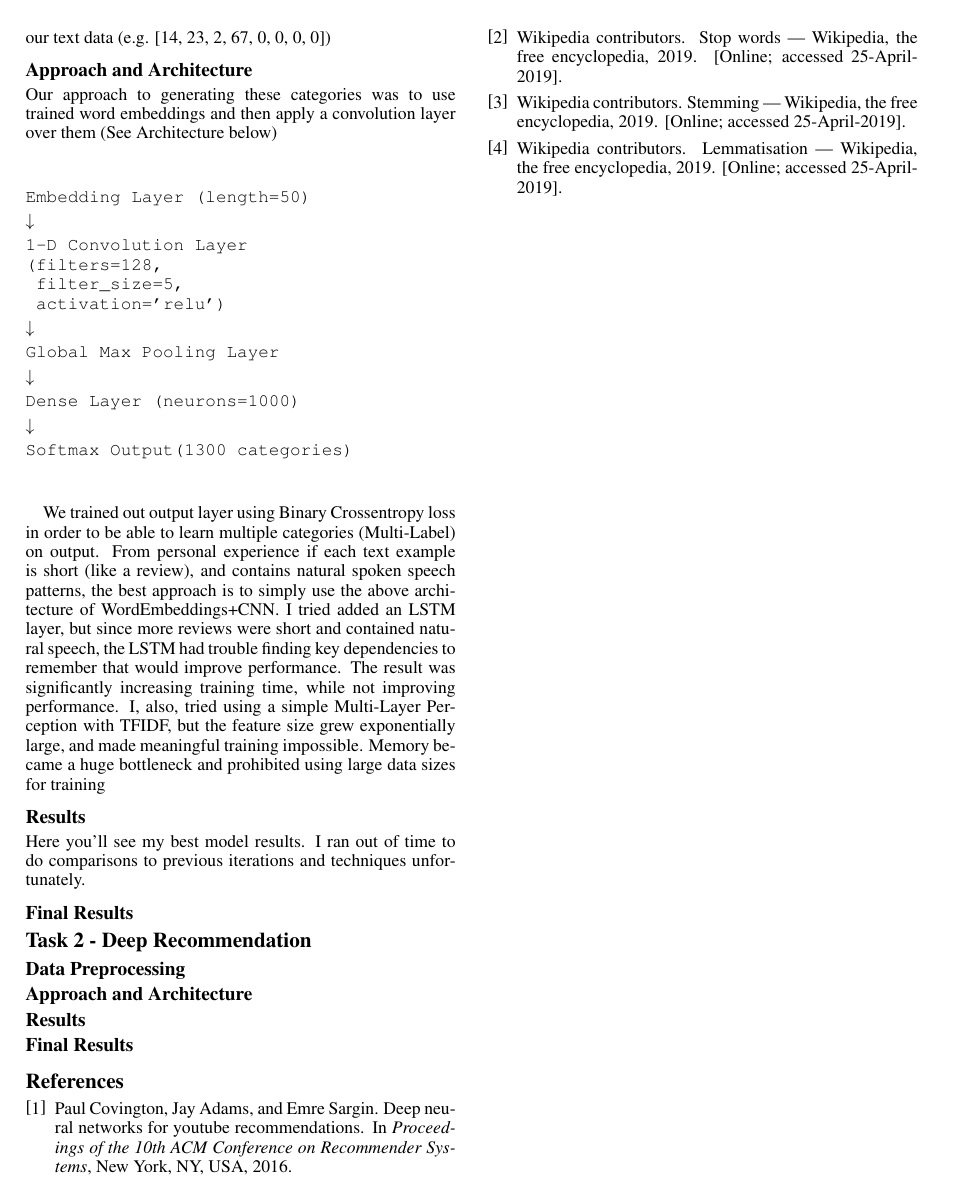
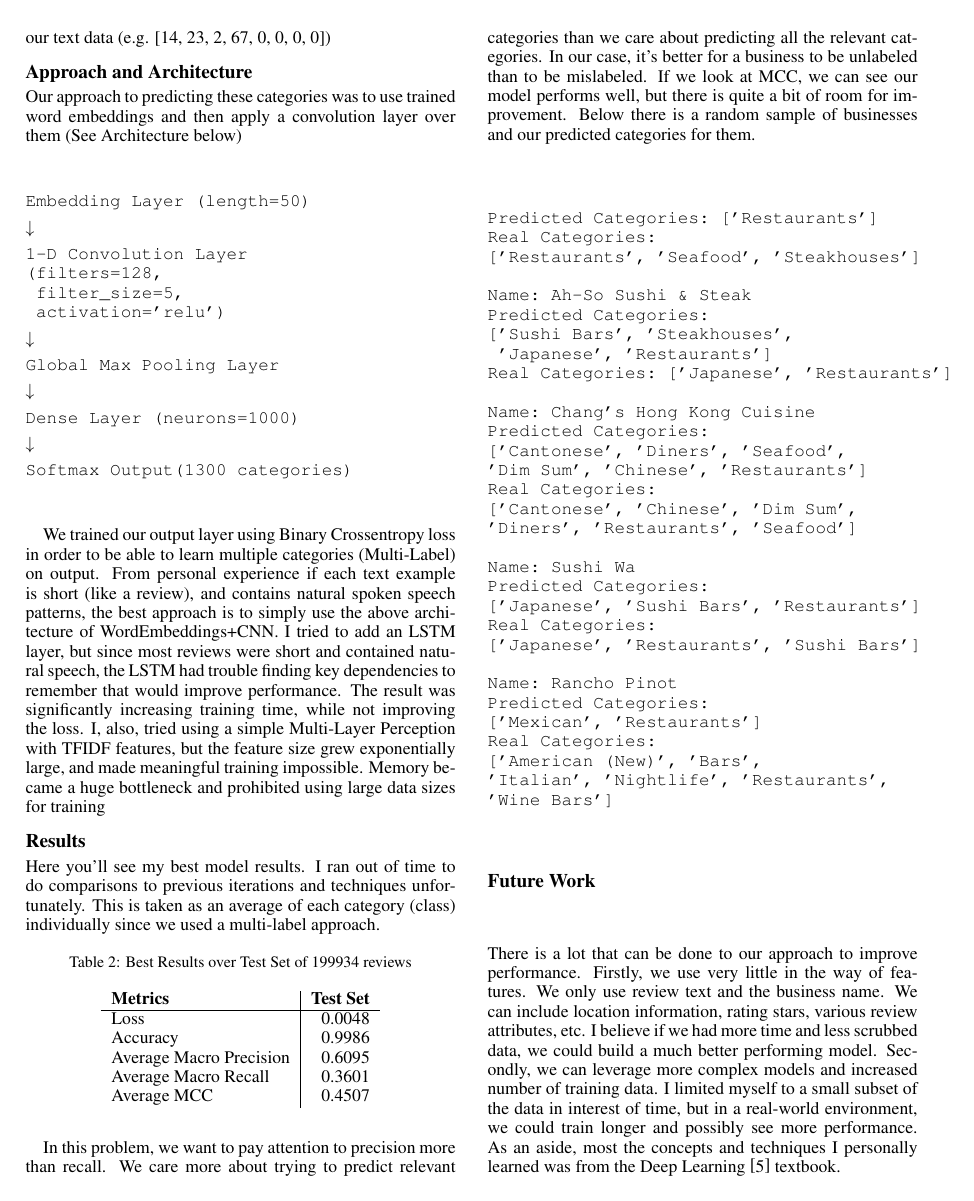
Before and after one commit to mcminnra/search_final_project, a LaTeX paper (report/final_report.tex): page 2 of 2 before the commit and page 2 of 3 after it. Compiled offline with pdfLaTeX.

Commit message:
buncha stuff

```diff
--- a/report/final_report.tex
+++ b/report/final_report.tex
@@ -86,7 +86,7 @@ After normalization, we converted our reviews to a sequence of word ids and padd
 
 \subsection*{Approach and Architecture}
 
-Our approach to generating these categories was to use trained word embeddings and then apply a convolution layer over them (See Architecture below)
+Our approach to predicting these categories was to use trained word embeddings and then apply a convolution layer over them (See Architecture below)
 
 \mbox{}\\
 \begin{verbatim}
@@ -113,15 +113,70 @@ Softmax Output(1300 categories)
 \end{verbatim}
 \mbox{}\\
 
-We trained out output layer using Binary Crossentropy loss in order to be able to learn multiple categories (Multi-Label) on output. From personal experience if each text example is short (like a review), and contains natural spoken speech patterns, the best approach is to simply use the above architecture of WordEmbeddings+CNN. I tried added an LSTM layer, but since more reviews were short and contained natural speech, the LSTM had trouble finding key dependencies to remember that would improve performance. The result was significantly increasing training time, while not improving performance. I, also, tried using a simple Multi-Layer Perception with TFIDF, but the feature size grew exponentially large, and made meaningful training impossible. Memory became a huge bottleneck and prohibited using large data sizes for training
+We trained our output layer using Binary Crossentropy loss in order to be able to learn multiple categories (Multi-Label) on output. From personal experience if each text example is short (like a review), and contains natural spoken speech patterns, the best approach is to simply use the above architecture of WordEmbeddings+CNN. I tried to add an LSTM layer, but since most reviews were short and contained natural speech, the LSTM had trouble finding key dependencies to remember that would improve performance. The result was significantly increasing training time, while not improving the loss. I, also, tried using a simple Multi-Layer Perception with TFIDF features, but the feature size grew exponentially large, and made meaningful training impossible. Memory became a huge bottleneck and prohibited using large data sizes for training
 
 \subsection*{Results}
 
-Here you'll see my best model results. I ran out of time to do comparisons to previous iterations and techniques unfortunately.
+Here you'll see my best model results. I ran out of time to do comparisons to previous iterations and techniques unfortunately. This is taken as an average of each category (class) individually since we used a multi-label approach.
 
+%% Best Results
+\begin{table}[h!]
+	\begin{center}
+		\caption{Best Results over Test Set of 199934 reviews}
+		\label{tab:table1}
+		\begin{tabular}{l|r} % <-- Alignments: 1st column left, 2nd middle and 3rd right, with vertical lines in between
+			\textbf{Metrics} & \textbf{Test Set}\\
+			\hline
+			Loss & 0.0048\\
+			Accuracy & 0.9986\\
+			Average Macro Precision &  0.6095\\
+			Average Macro Recall &  0.3601\\
+			Average MCC & 0.4507\\
+		\end{tabular}
+	\end{center}
+\end{table}
 
+In this problem, we want to pay attention to precision more than recall. We care more about trying to predict relevant categories than we care about predicting all the relevant categories. In our case, it's better for a business to be unlabeled than to be mislabeled. If we look at MCC, we can see our model performs well, but there is quite a bit of room for improvement. Below there is a random sample of businesses and our predicted categories for them.
 
-\subsection*{Final Results}
+\begin{verbatim}
+Predicted Categories: ['Restaurants']
+Real Categories:
+['Restaurants', 'Seafood', 'Steakhouses']
+
+Name: Ah-So Sushi & Steak
+Predicted Categories:
+['Sushi Bars', 'Steakhouses',
+ 'Japanese', 'Restaurants']
+Real Categories: ['Japanese', 'Restaurants']
+
+Name: Chang's Hong Kong Cuisine
+Predicted Categories:
+['Cantonese', 'Diners', 'Seafood',
+'Dim Sum', 'Chinese', 'Restaurants']
+Real Categories:
+['Cantonese', 'Chinese', 'Dim Sum',
+'Diners', 'Restaurants', 'Seafood']
+
+Name: Sushi Wa
+Predicted Categories:
+['Japanese', 'Sushi Bars', 'Restaurants']
+Real Categories:
+['Japanese', 'Restaurants', 'Sushi Bars']
+
+Name: Rancho Pinot
+Predicted Categories:
+['Mexican', 'Restaurants']
+Real Categories:
+['American (New)', 'Bars',
+'Italian', 'Nightlife', 'Restaurants',
+'Wine Bars']
+\end{verbatim}
+
+\subsection*{Future Work}
+
+There is a lot that can be done to our approach to improve performance. Firstly, we use very little in the way of features. We only use review text and the business name. We can include location information, rating stars, various review attributes, etc. I believe if we had more time and less scrubbed data, we could build a much better performing model. Secondly, we can leverage more complex models and increased number of training data. I limited myself to a small subset of the data in interest of time, but in a real-world environment, we could train longer and possibly see more performance. As an aside, most the concepts and techniques I personally learned was from the Deep Learning \cite{Goodfellow-et-al-2016} textbook.
+
+\pagebreak
 
 \section*{Task 2 - Deep Recommendation}
 
@@ -132,3 +227,2 @@ Here you'll see my best model results. I ran out of time to do comparisons to pr
 \subsection*{Results}
 
-\subsection*{Final Results}
```
Also changed, not shown: log.txt (+6 -6 lines), report/final_report.bib (+8 -0 lines), report/final_report.pdf, report/final_report.tex (50 more changed lines), 2 other files.
